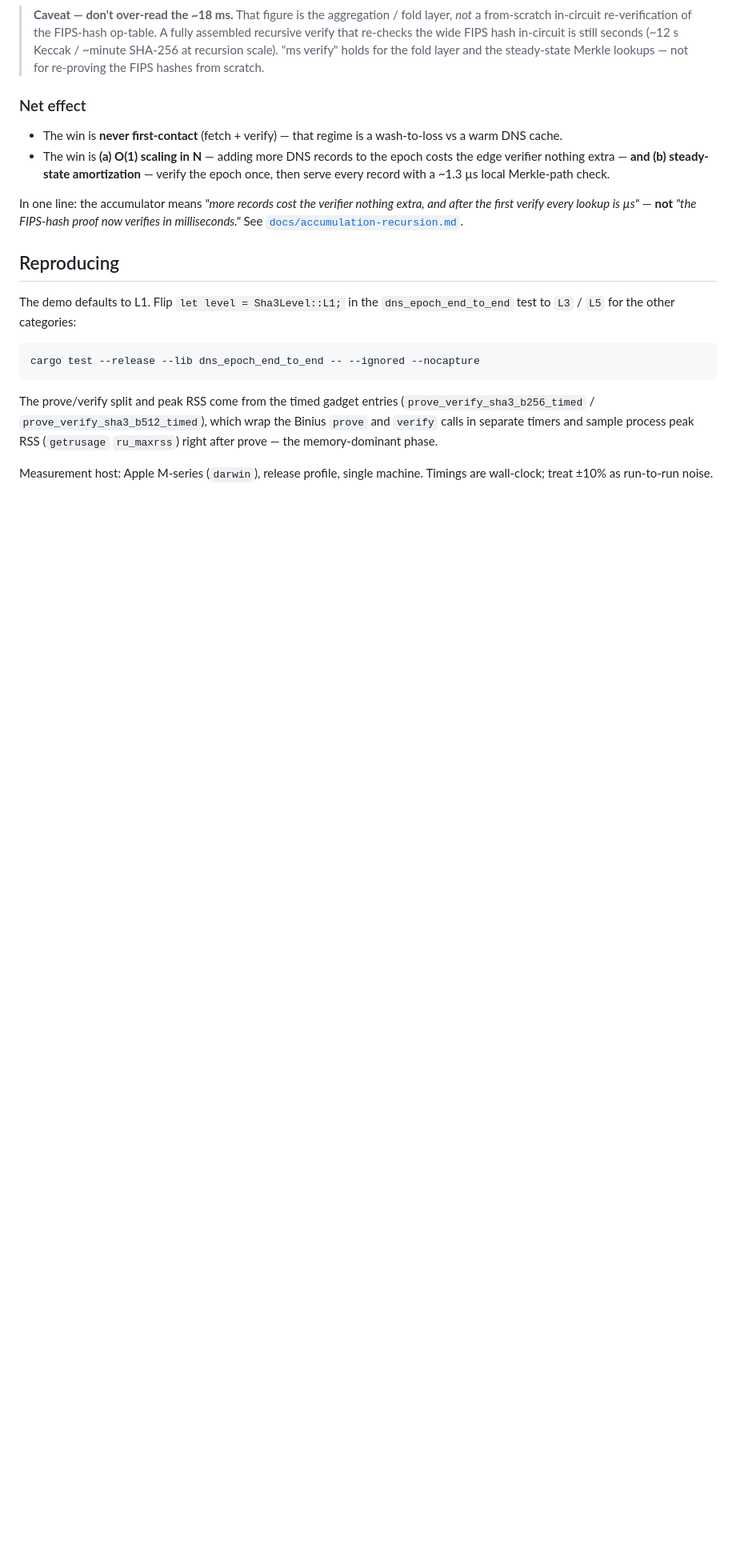
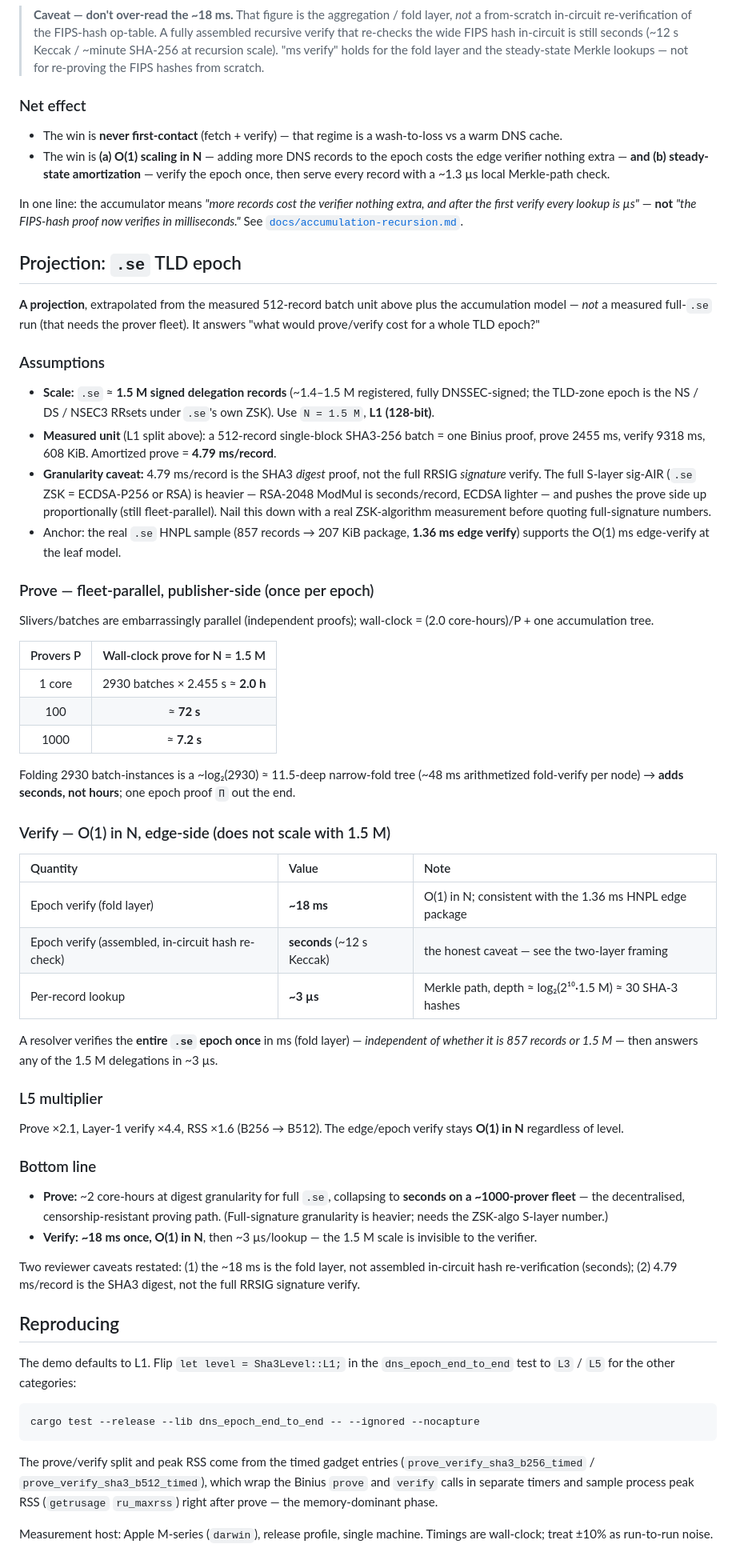
Before and after one commit to saholmes/stark-stir-swarm, a Markdown page: docs/dns-epoch-nist-level-splits.md, the part around the change. Shown at 80% size. GitHub-like rendering; blank space fills up the shorter version.

Commit message:
Add .se TLD epoch projection to DNS-epoch split bench doc
Project prove/verify cost for a full .se TLD epoch (N ~= 1.5M signed
delegations, L1) from the measured 512-record batch unit + accumulation model,
flagged as a projection not a measured full-.se run:
  Prove (fleet-parallel): ~2 core-hours @ digest granularity, -> ~72s @ 100
    provers, ~7.2s @ 1000; +seconds for the narrow-fold accumulation tree.
  Verify (edge, O(1) in N): ~18ms fold-layer once (consistent with the 857-record
    HNPL 1.36ms package) + ~3us/lookup; assembled in-circuit hash re-check still
    seconds.
States the two granularity/verify caveats (SHA3 digest vs full RRSIG signature;
fold-layer ms vs assembled seconds) and the L5 multiplier.

```diff
--- a/docs/dns-epoch-nist-level-splits.md
+++ b/docs/dns-epoch-nist-level-splits.md
@@ -222,6 +222,73 @@ extra, and after the first verify every lookup is µs"* — **not** *"the FIPS-h
 proof now verifies in milliseconds."* See
 [`docs/accumulation-recursion.md`](./accumulation-recursion.md).
 
+## Projection: `.se` TLD epoch
+
+**A projection**, extrapolated from the measured 512-record batch unit above plus
+the accumulation model — *not* a measured full-`.se` run (that needs the prover
+fleet). It answers "what would prove/verify cost for a whole TLD epoch?"
+
+### Assumptions
+
+* **Scale:** `.se` ≈ **1.5 M signed delegation records** (~1.4–1.5 M registered,
+  fully DNSSEC-signed; the TLD-zone epoch is the NS / DS / NSEC3 RRsets under
+  `.se`'s own ZSK). Use `N = 1.5 M`, **L1 (128-bit)**.
+* **Measured unit** (L1 split above): a 512-record single-block SHA3-256 batch =
+  one Binius proof, prove 2455 ms, verify 9318 ms, 608 KiB. Amortized prove =
+  **4.79 ms/record**.
+* **Granularity caveat:** 4.79 ms/record is the SHA3 *digest* proof, not the full
+  RRSIG *signature* verify. The full S-layer sig-AIR (`.se` ZSK = ECDSA-P256 or
+  RSA) is heavier — RSA-2048 ModMul is seconds/record, ECDSA lighter — and pushes
+  the prove side up proportionally (still fleet-parallel). Nail this down with a
+  real ZSK-algorithm measurement before quoting full-signature numbers.
+* Anchor: the real `.se` HNPL sample (857 records → 207 KiB package, **1.36 ms
+  edge verify**) supports the O(1) ms edge-verify at the leaf model.
+
+### Prove — fleet-parallel, publisher-side (once per epoch)
+
+Slivers/batches are embarrassingly parallel (independent proofs); wall-clock =
+(2.0 core-hours)/P + one accumulation tree.
+
+| Provers P | Wall-clock prove for N = 1.5 M |
+|:---------:|:------------------------------:|
+| 1 core    | 2930 batches × 2.455 s ≈ **2.0 h** |
+| 100       | ≈ **72 s** |
+| 1000      | ≈ **7.2 s** |
+
+Folding 2930 batch-instances is a ~log₂(2930) ≈ 11.5-deep narrow-fold tree
+(~48 ms arithmetized fold-verify per node) → **adds seconds, not hours**; one
+epoch proof `Π` out the end.
+
+### Verify — O(1) in N, edge-side (does not scale with 1.5 M)
+
+| Quantity | Value | Note |
+|:---------|:------|:-----|
+| Epoch verify (fold layer)         | **~18 ms** | O(1) in N; consistent with the 1.36 ms HNPL edge package |
+| Epoch verify (assembled, in-circuit hash re-check) | **seconds** (~12 s Keccak) | the honest caveat — see the two-layer framing |
+| Per-record lookup                 | **~3 µs**  | Merkle path, depth ≈ log₂(2¹⁰·1.5 M) ≈ 30 SHA-3 hashes |
+
+A resolver verifies the **entire `.se` epoch once** in ms (fold layer) —
+*independent of whether it is 857 records or 1.5 M* — then answers any of the
+1.5 M delegations in ~3 µs.
+
+### L5 multiplier
+
+Prove ×2.1, Layer-1 verify ×4.4, RSS ×1.6 (B256 → B512). The edge/epoch verify
+stays **O(1) in N** regardless of level.
+
+### Bottom line
+
+* **Prove:** ~2 core-hours at digest granularity for full `.se`, collapsing to
+  **seconds on a ~1000-prover fleet** — the decentralised, censorship-resistant
+  proving path. (Full-signature granularity is heavier; needs the ZSK-algo
+  S-layer number.)
+* **Verify:** **~18 ms once, O(1) in N**, then ~3 µs/lookup — the 1.5 M scale is
+  invisible to the verifier.
+
+Two reviewer caveats restated: (1) the ~18 ms is the fold layer, not assembled
+in-circuit hash re-verification (seconds); (2) 4.79 ms/record is the SHA3 digest,
+not the full RRSIG signature verify.
+
 ## Reproducing
 
 The demo defaults to L1. Flip `let level = Sha3Level::L1;` in the
```
